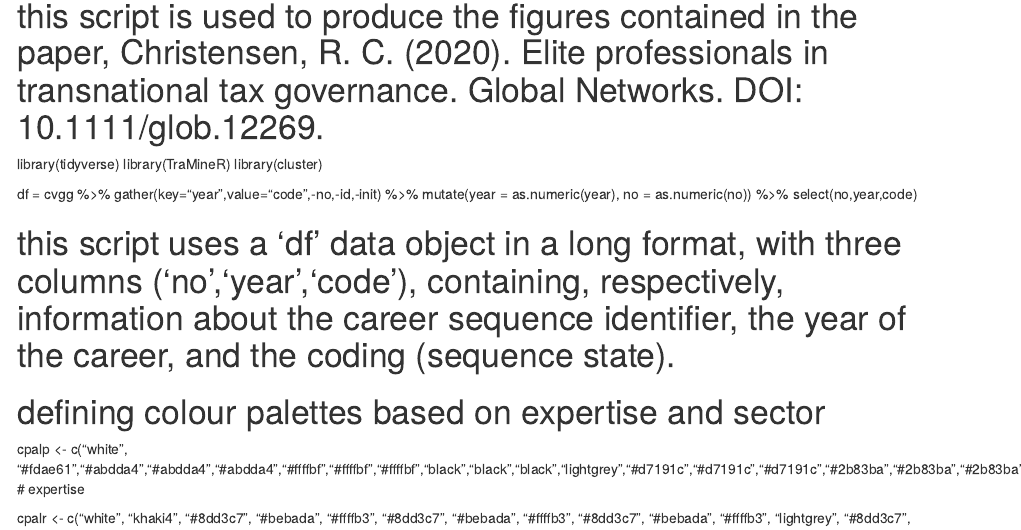
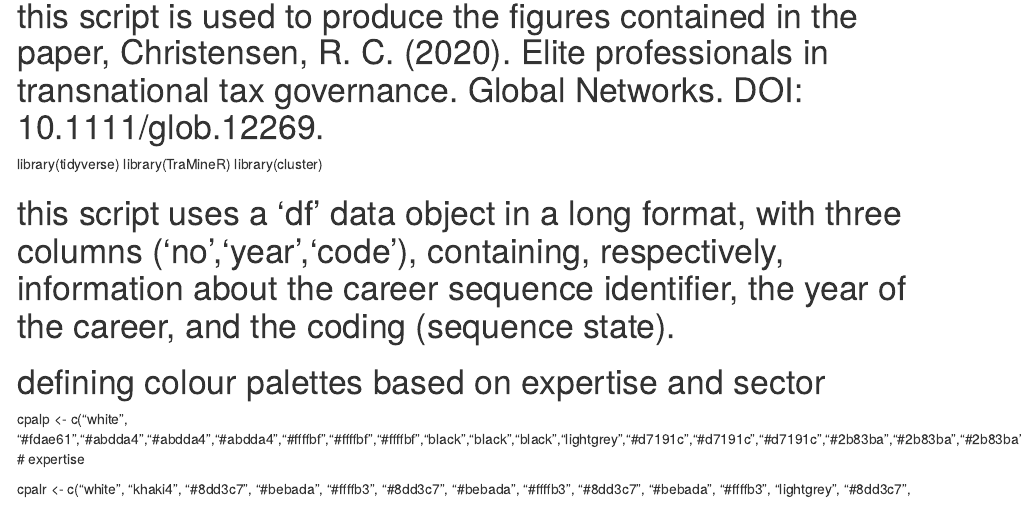
Before and after one commit to phdskat/gnscript, an R Markdown document (gnscript.Rmd): the page in a window 1100 px wide, from 90 px down. Rendered offline with R 4.5, knitr and Pandoc, with nearby package versions.

Commit message:
Update gnscript.Rmd

```diff
--- a/gnscript.Rmd
+++ b/gnscript.Rmd
@@ -8,11 +8,6 @@ output: html_document
 library(tidyverse)
 library(TraMineR)
 library(cluster)
-
-df = cvgg %>%
-  gather(key="year",value="code",-no,-id,-init) %>%
-  mutate(year = as.numeric(year), no = as.numeric(no)) %>%
-  select(no,year,code)
 
 # this script uses a 'df' data object in a long format, with three columns ('no','year','code'), containing, respectively, information about the career sequence identifier, the year of the career, and the coding (sequence state).
 
```
